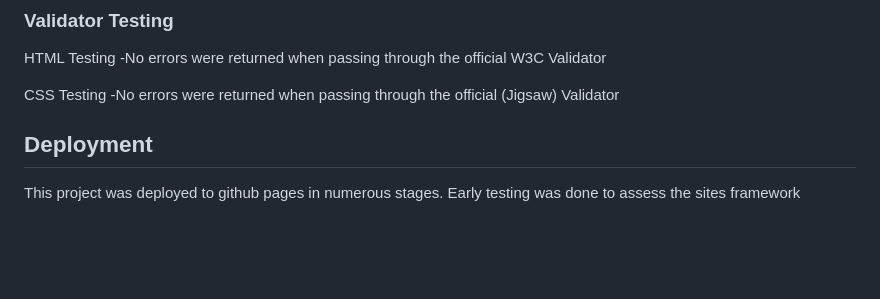
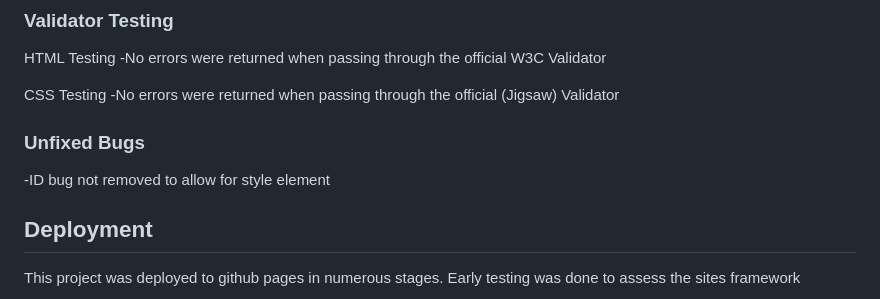
Before and after one commit to kbourke92/See-The-Shire, a Markdown page: README.md, the part around the change. Drawn GitHub-style; blank space fills up the shorter version.

```diff
--- a/README.md
+++ b/README.md
@@ -43,6 +43,9 @@ HTML Testing
 CSS Testing
 -No errors were returned when passing through the official (Jigsaw) Validator
 
+### Unfixed Bugs
+
+-ID bug not removed to allow for style element
 
 ## Deployment
 
```
